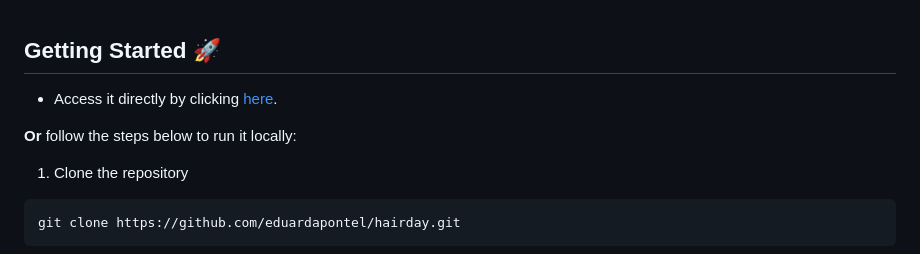
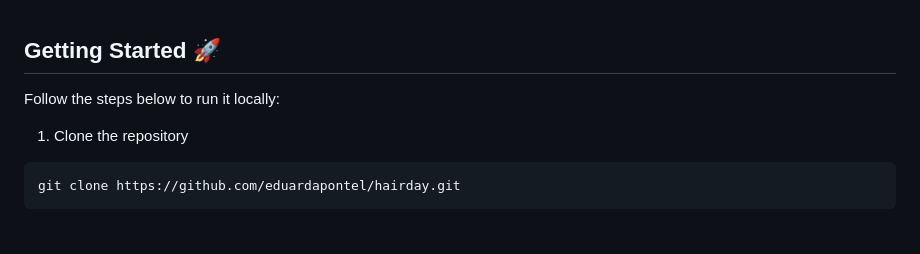
Before and after one commit to eduardapontel/hairday, a Markdown page: README.md, the part around the change. Drawn GitHub-style; blank space fills up the shorter version.

```diff
--- a/README.md
+++ b/README.md
@@ -55,9 +55,7 @@ The layout showcases the structure, color scheme, and visual design of the web a
 
 ## Getting Started 🚀
 
-- Access it directly by clicking [here](https://eduardapontel.github.io/hairday/).
-
-**Or** follow the steps below to run it locally:
+Follow the steps below to run it locally:
 
 1. Clone the repository
 
```
